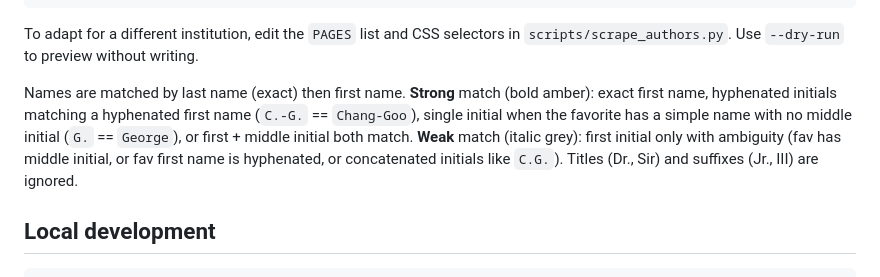
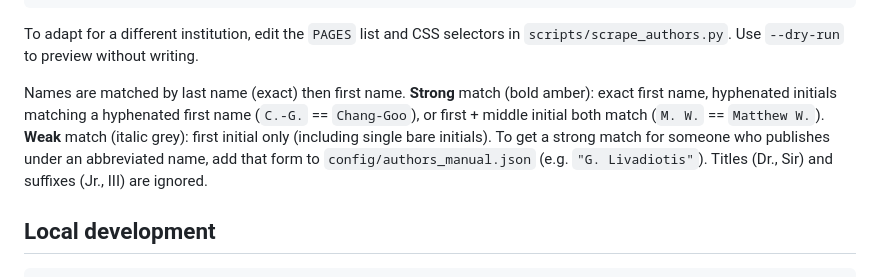
Before and after one commit to changgoo/astro-coffee-page, a Markdown page: README.md, the part around the change. GitHub-like rendering.

Commit message:
docs: update matching rules — single initials always weak, manual list workaround
Co-Authored-By: Claude Sonnet 4.6 <noreply@anthropic.com>

```diff
--- a/README.md
+++ b/README.md
@@ -89,7 +89,7 @@ python scripts/scrape_authors.py
 To adapt for a different institution, edit the `PAGES` list and CSS selectors in
 `scripts/scrape_authors.py`. Use `--dry-run` to preview without writing.
 
-Names are matched by last name (exact) then first name. **Strong** match (bold amber): exact first name, hyphenated initials matching a hyphenated first name (`C.-G.` == `Chang-Goo`), single initial when the favorite has a simple name with no middle initial (`G.` == `George`), or first + middle initial both match. **Weak** match (italic grey): first initial only with ambiguity (fav has middle initial, or fav first name is hyphenated, or concatenated initials like `C.G.`). Titles (Dr., Sir) and suffixes (Jr., III) are ignored.
+Names are matched by last name (exact) then first name. **Strong** match (bold amber): exact first name, hyphenated initials matching a hyphenated first name (`C.-G.` == `Chang-Goo`), or first + middle initial both match (`M. W.` == `Matthew W.`). **Weak** match (italic grey): first initial only (including single bare initials). To get a strong match for someone who publishes under an abbreviated name, add that form to `config/authors_manual.json` (e.g. `"G. Livadiotis"`). Titles (Dr., Sir) and suffixes (Jr., III) are ignored.
 
 ## Local development
 
```
Also changed, not shown: DEVELOPMENT.md (+4 -4 lines).
